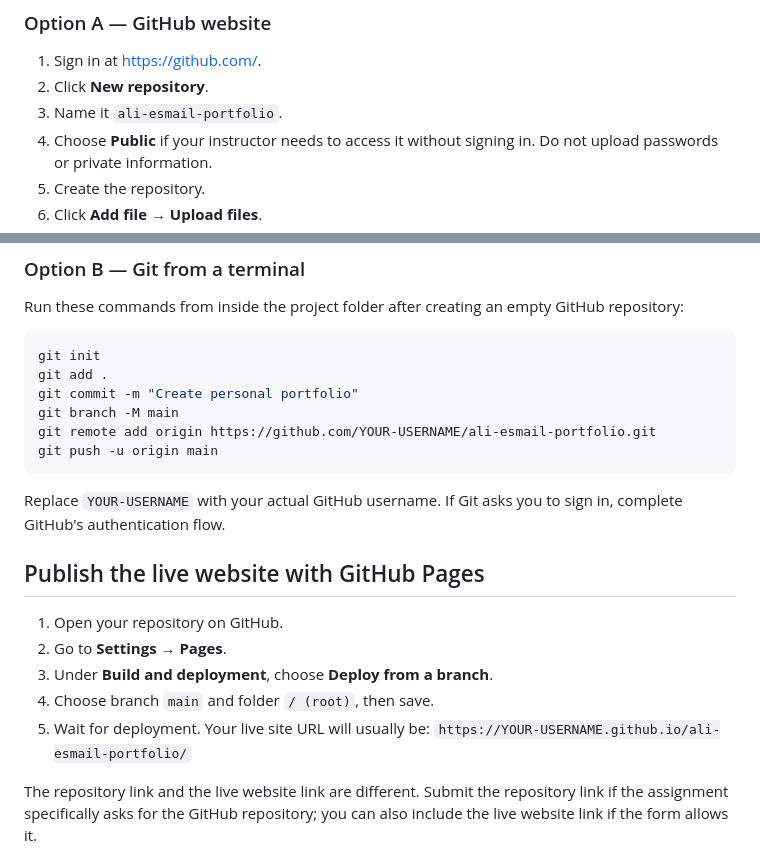
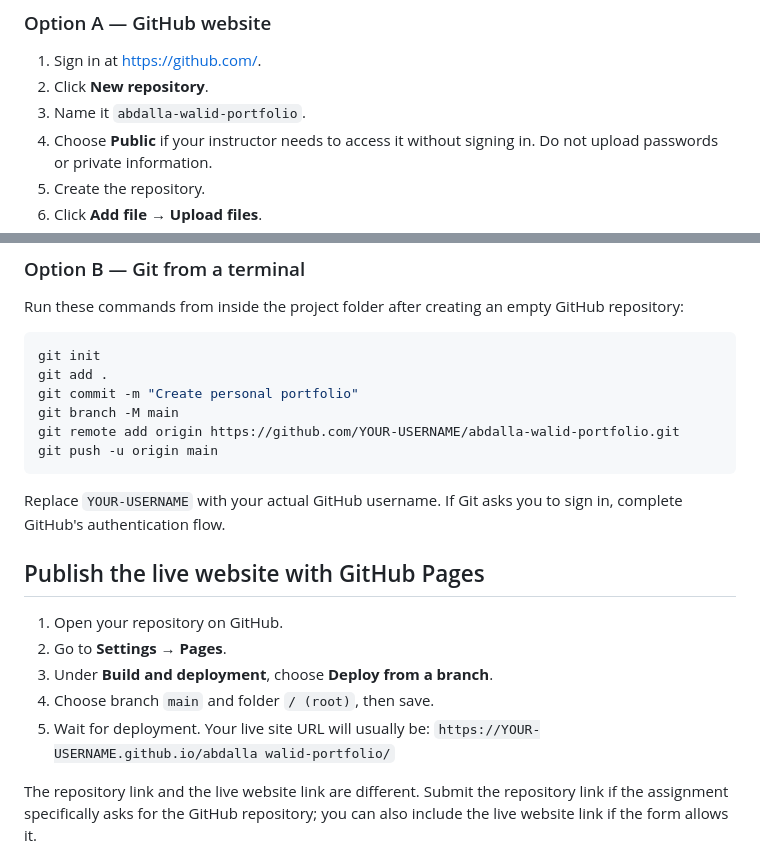
Before and after one commit to Abdalla-Codar/my-portfolio, a Markdown page: README.md, 2 parts joined by grey strips. Rendered like a GitHub page.

````diff
--- a/README.md
+++ b/README.md
@@ -40,7 +40,7 @@ For a more convenient local development workflow, open the folder in VS Code and
 
 1. Sign in at https://github.com/.
 2. Click **New repository**.
-3. Name it `ali-esmail-portfolio`.
+3. Name it `abdalla-walid-portfolio`.
 4. Choose **Public** if your instructor needs to access it without signing in. Do not upload passwords or private information.
 5. Create the repository.
 6. Click **Add file → Upload files**.
@@ -56,7 +56,7 @@ git init
 git add .
 git commit -m "Create personal portfolio"
 git branch -M main
-git remote add origin https://github.com/YOUR-USERNAME/ali-esmail-portfolio.git
+git remote add origin https://github.com/YOUR-USERNAME/abdalla-walid-portfolio.git
 git push -u origin main
 ```
 
@@ -69,7 +69,7 @@ Replace `YOUR-USERNAME` with your actual GitHub username. If Git asks you to sig
 3. Under **Build and deployment**, choose **Deploy from a branch**.
 4. Choose branch `main` and folder `/ (root)`, then save.
 5. Wait for deployment. Your live site URL will usually be:
-   `https://YOUR-USERNAME.github.io/ali-esmail-portfolio/`
+   `https://YOUR-USERNAME.github.io/abdalla walid-portfolio/`
 
 The repository link and the live website link are different. Submit the repository link if the assignment specifically asks for the GitHub repository; you can also include the live website link if the form allows it.
 
````
